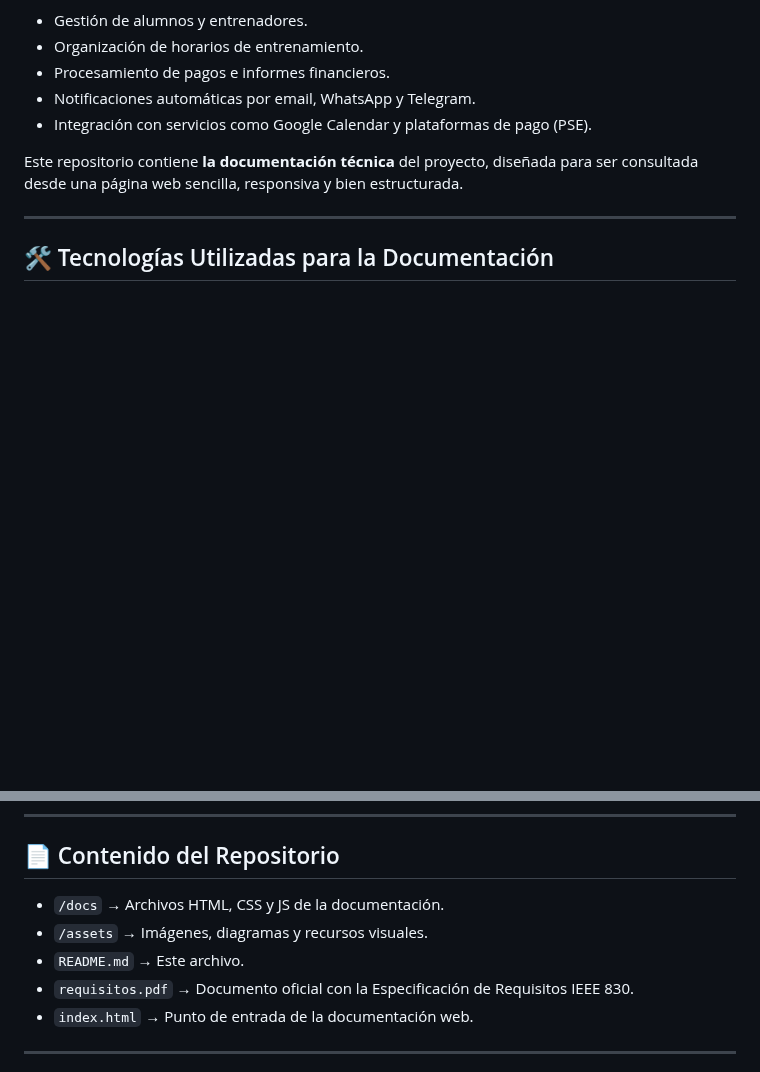
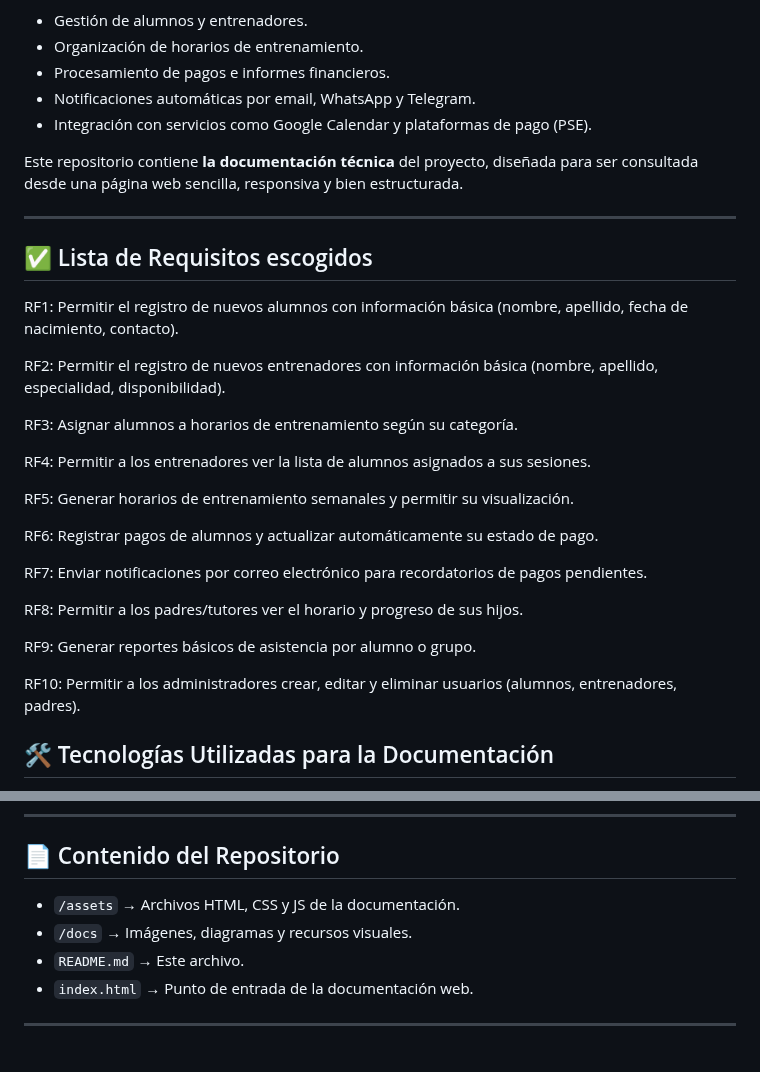
Before and after one commit to DavidPedrazaG/futbol_admin, a Markdown page: README.md, 2 parts joined by grey strips. Drawn GitHub-style; blank space fills up the shorter version.

Commit message:
✅ [UPDATE] README.md with requirements

```diff
--- a/README.md
+++ b/README.md
@@ -17,6 +17,29 @@ Bienvenido al repositorio oficial de **FútbolAdmin**, una solución web que bus
 Este repositorio contiene **la documentación técnica** del proyecto, diseñada para ser consultada desde una página web sencilla, responsiva y bien estructurada.
 
 ---
+
+## ✅ Lista de Requisitos escogidos
+
+RF1: Permitir el registro de nuevos alumnos con información básica (nombre, apellido, fecha de nacimiento, contacto).
+
+RF2: Permitir el registro de nuevos entrenadores con información básica (nombre, apellido, especialidad, disponibilidad).
+
+RF3: Asignar alumnos a horarios de entrenamiento según su categoría.
+
+RF4: Permitir a los entrenadores ver la lista de alumnos asignados a sus sesiones.
+
+RF5: Generar horarios de entrenamiento semanales y permitir su visualización.
+
+RF6: Registrar pagos de alumnos y actualizar automáticamente su estado de pago.
+
+RF7: Enviar notificaciones por correo electrónico para recordatorios de pagos pendientes.
+
+RF8: Permitir a los padres/tutores ver el horario y progreso de sus hijos.
+
+RF9: Generar reportes básicos de asistencia por alumno o grupo.
+
+RF10: Permitir a los administradores crear, editar y eliminar usuarios (alumnos, entrenadores, padres).
+
 
 ## 🛠️ Tecnologías Utilizadas para la Documentación
 
@@ -44,10 +67,9 @@ El sistema está concebido como una aplicación web con arquitectura modular, pe
 
 ## 📄 Contenido del Repositorio
 
-- `/docs` → Archivos HTML, CSS y JS de la documentación.
-- `/assets` → Imágenes, diagramas y recursos visuales.
+- `/assets` → Archivos HTML, CSS y JS de la documentación.
+- `/docs` → Imágenes, diagramas y recursos visuales.
 - `README.md` → Este archivo.
-- `requisitos.pdf` → Documento oficial con la Especificación de Requisitos IEEE 830.
 - `index.html` → Punto de entrada de la documentación web.
 
 ---
```
